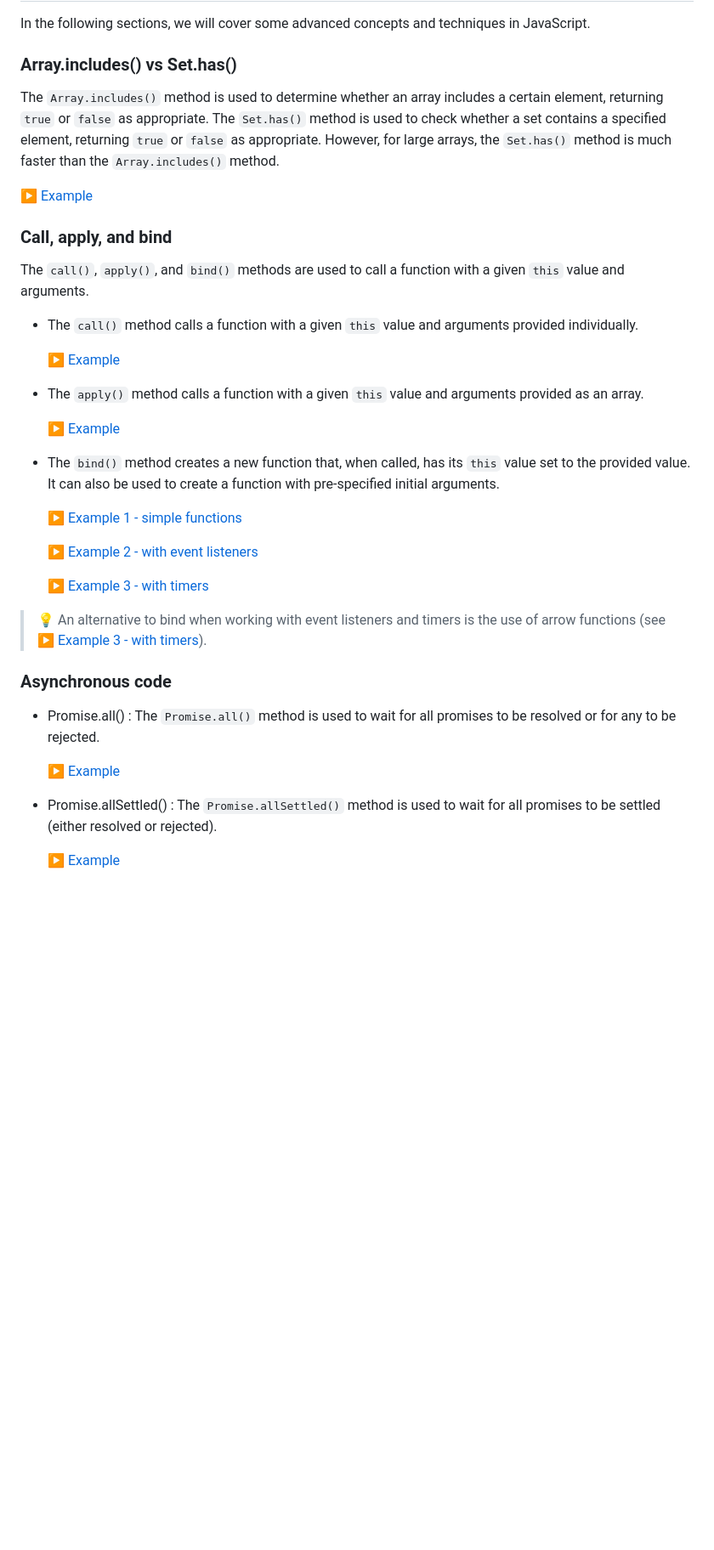
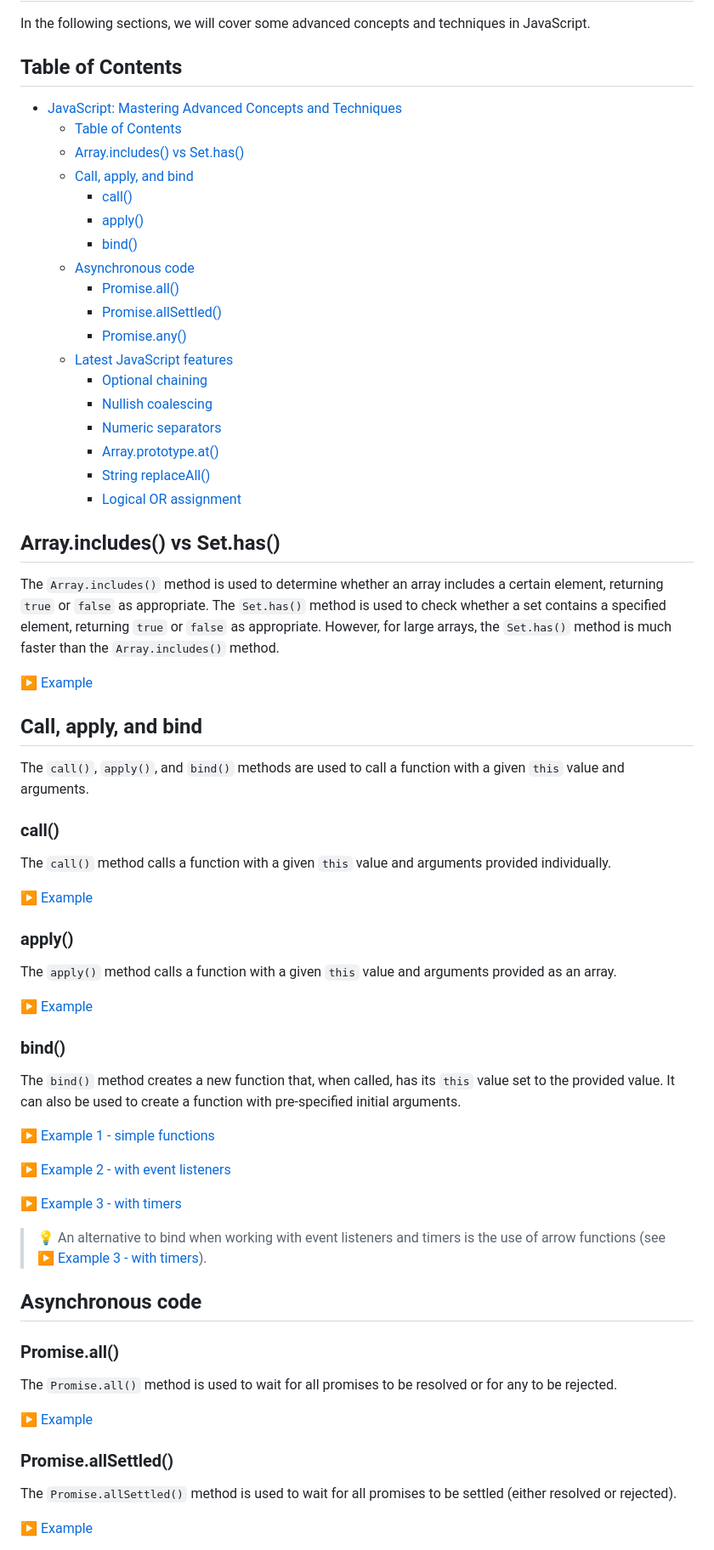
Before and after one commit to xylish7/javascript-advanced, a Markdown page: README.md, the part around the change printed below. Shown: that part at 85% size. Rendered like a GitHub page; blank space fills up the shorter version.

Commit message:
:memo: Update README.md

```diff
--- a/README.md
+++ b/README.md
@@ -2,24 +2,52 @@
 
 In the following sections, we will cover some advanced concepts and techniques in JavaScript.
 
-### Array.includes() vs Set.has()
+## Table of Contents
+
+- [JavaScript: Mastering Advanced Concepts and Techniques](#javascript-mastering-advanced-concepts-and-techniques)
+  - [Table of Contents](#table-of-contents)
+  - [Array.includes() vs Set.has()](#arrayincludes-vs-sethas)
+  - [Call, apply, and bind](#call-apply-and-bind)
+    - [call()](#call)
+    - [apply()](#apply)
+    - [bind()](#bind)
+  - [Asynchronous code](#asynchronous-code)
+    - [Promise.all()](#promiseall)
+    - [Promise.allSettled()](#promiseallsettled)
+    - [Promise.any()](#promiseany)
+  - [Latest JavaScript features](#latest-javascript-features)
+    - [Optional chaining](#optional-chaining)
+    - [Nullish coalescing](#nullish-coalescing)
+    - [Numeric separators](#numeric-separators)
+    - [Array.prototype.at()](#arrayprototypeat)
+    - [String replaceAll()](#string-replaceall)
+    - [Logical OR assignment](#logical-or-assignment)
+
+## Array.includes() vs Set.has()
 
 The `Array.includes()` method is used to determine whether an array includes a certain element, returning `true` or `false` as appropriate. The `Set.has()` method is used to check whether a set contains a specified element, returning `true` or `false` as appropriate. However, for large arrays, the `Set.has()` method is much faster than the `Array.includes()` method.
 
 [▶️ Example](./array-includes-vs-set-has.js)
 
-### Call, apply, and bind
+## Call, apply, and bind
 
 The `call()`, `apply()`, and `bind()` methods are used to call a function with a given `this` value and arguments.
-- The `call()` method calls a function with a given `this` value and arguments provided individually.
+
+### call()
+
+The `call()` method calls a function with a given `this` value and arguments provided individually.
 
   [▶️ Example](./call.js)
 
-- The `apply()` method calls a function with a given `this` value and arguments provided as an array.
+### apply()
+
+The `apply()` method calls a function with a given `this` value and arguments provided as an array.
 
   [▶️ Example](./apply.js)
 
-- The `bind()` method creates a new function that, when called, has its `this` value set to the provided value. It can also be used to create a function with pre-specified initial arguments.
+### bind()
+
+The `bind()` method creates a new function that, when called, has its `this` value set to the provided value. It can also be used to create a function with pre-specified initial arguments.
 
   [▶️ Example 1 - simple functions](./bind.js)
 
@@ -29,13 +57,17 @@ The `call()`, `apply()`, and `bind()` methods are used to call a function with a
 
 > 💡 An alternative to bind when working with event listeners and timers is the use of arrow functions (see [▶️ Example 3 - with timers](./bind-with-timers/index.html)).
 
-### Asynchronous code
+## Asynchronous code
 
-- Promise.all() : The `Promise.all()` method is used to wait for all promises to be resolved or for any to be rejected.
+### Promise.all()
+
+The `Promise.all()` method is used to wait for all promises to be resolved or for any to be rejected.
 
   [▶️ Example](./promise-all.js)
 
-- Promise.allSettled() : The `Promise.allSettled()` method is used to wait for all promises to be settled (either resolved or rejected).
+### Promise.allSettled()
+
+The `Promise.allSettled()` method is used to wait for all promises to be settled (either resolved or rejected).
 
   [▶️ Example](./promise-all-settled.js)
 
```
Also changed, not shown: other parts of README.md (+22 -8 lines).
